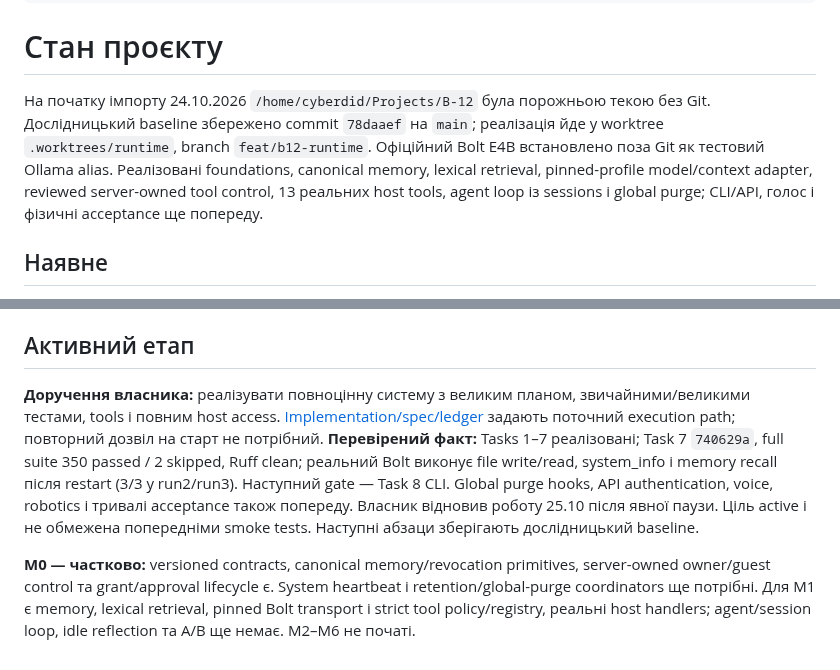
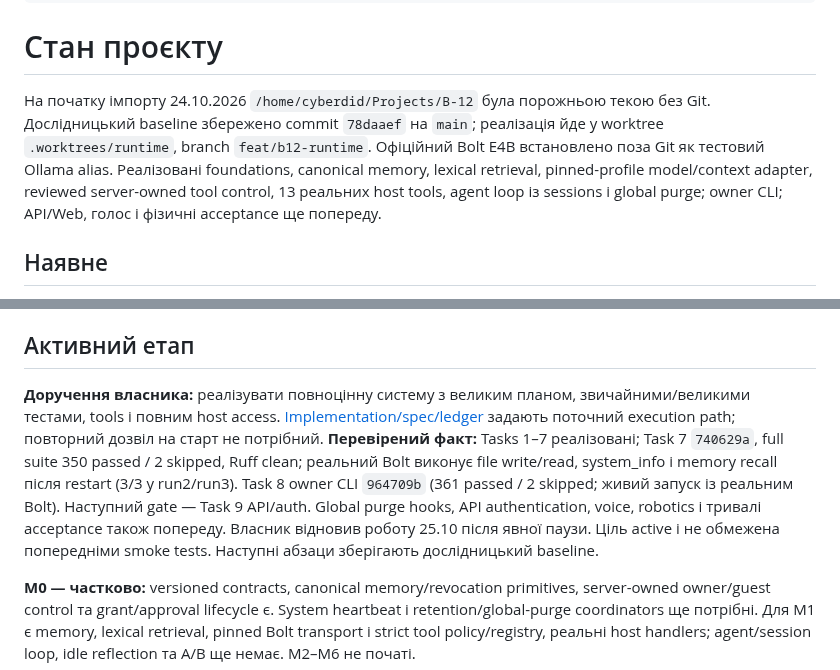
Before and after one commit to cyberdid/B-12, a Markdown page: wiki/project/status.md, 2 parts joined by grey strips. GitHub-like rendering.

```diff
--- a/wiki/project/status.md
+++ b/wiki/project/status.md
@@ -7,7 +7,7 @@ tags: [progress, next]
 ---
 # Стан проєкту
 
-На початку імпорту 24.10.2026 `/home/cyberdid/Projects/B-12` була порожньою текою без Git. Дослідницький baseline збережено commit `78daaef` на `main`; реалізація йде у worktree `.worktrees/runtime`, branch `feat/b12-runtime`. Офіційний Bolt E4B встановлено поза Git як тестовий Ollama alias. Реалізовані foundations, canonical memory, lexical retrieval, pinned-profile model/context adapter, reviewed server-owned tool control, 13 реальних host tools, agent loop із sessions і global purge; CLI/API, голос і фізичні acceptance ще попереду.
+На початку імпорту 24.10.2026 `/home/cyberdid/Projects/B-12` була порожньою текою без Git. Дослідницький baseline збережено commit `78daaef` на `main`; реалізація йде у worktree `.worktrees/runtime`, branch `feat/b12-runtime`. Офіційний Bolt E4B встановлено поза Git як тестовий Ollama alias. Реалізовані foundations, canonical memory, lexical retrieval, pinned-profile model/context adapter, reviewed server-owned tool control, 13 реальних host tools, agent loop із sessions і global purge; owner CLI; API/Web, голос і фізичні acceptance ще попереду.
 
 ## Наявне
 
@@ -28,7 +28,7 @@ tags: [progress, next]
 
 ## Активний етап
 
-**Доручення власника:** реалізувати повноцінну систему з великим планом, звичайними/великими тестами, tools і повним host access. [Implementation/spec/ledger](implementation.md) задають поточний execution path; повторний дозвіл на старт не потрібний. **Перевірений факт:** Tasks 1–7 реалізовані; Task 7 `740629a`, full suite 350 passed / 2 skipped, Ruff clean; реальний Bolt виконує file write/read, system_info і memory recall після restart (3/3 у run2/run3). Наступний gate — Task 8 CLI. Global purge hooks, API authentication, voice, robotics і тривалі acceptance також попереду. Власник відновив роботу 25.10 після явної паузи. Ціль active і не обмежена попередніми smoke tests. Наступні абзаци зберігають дослідницький baseline.
+**Доручення власника:** реалізувати повноцінну систему з великим планом, звичайними/великими тестами, tools і повним host access. [Implementation/spec/ledger](implementation.md) задають поточний execution path; повторний дозвіл на старт не потрібний. **Перевірений факт:** Tasks 1–7 реалізовані; Task 7 `740629a`, full suite 350 passed / 2 skipped, Ruff clean; реальний Bolt виконує file write/read, system_info і memory recall після restart (3/3 у run2/run3). Task 8 owner CLI `964709b` (361 passed / 2 skipped; живий запуск із реальним Bolt). Наступний gate — Task 9 API/auth. Global purge hooks, API authentication, voice, robotics і тривалі acceptance також попереду. Власник відновив роботу 25.10 після явної паузи. Ціль active і не обмежена попередніми smoke tests. Наступні абзаци зберігають дослідницький baseline.
 
 **M0 — частково:** versioned contracts, canonical memory/revocation primitives, server-owned owner/guest control та grant/approval lifecycle є. System heartbeat і retention/global-purge coordinators ще потрібні. Для M1 є memory, lexical retrieval, pinned Bolt transport і strict tool policy/registry, реальні host handlers; agent/session loop, idle reflection та A/B ще немає. M2–M6 не початі.
 
```
Also changed, not shown: wiki/log.md (+4 -0 lines), wiki/project/implementation.md (+3 -1 lines).
